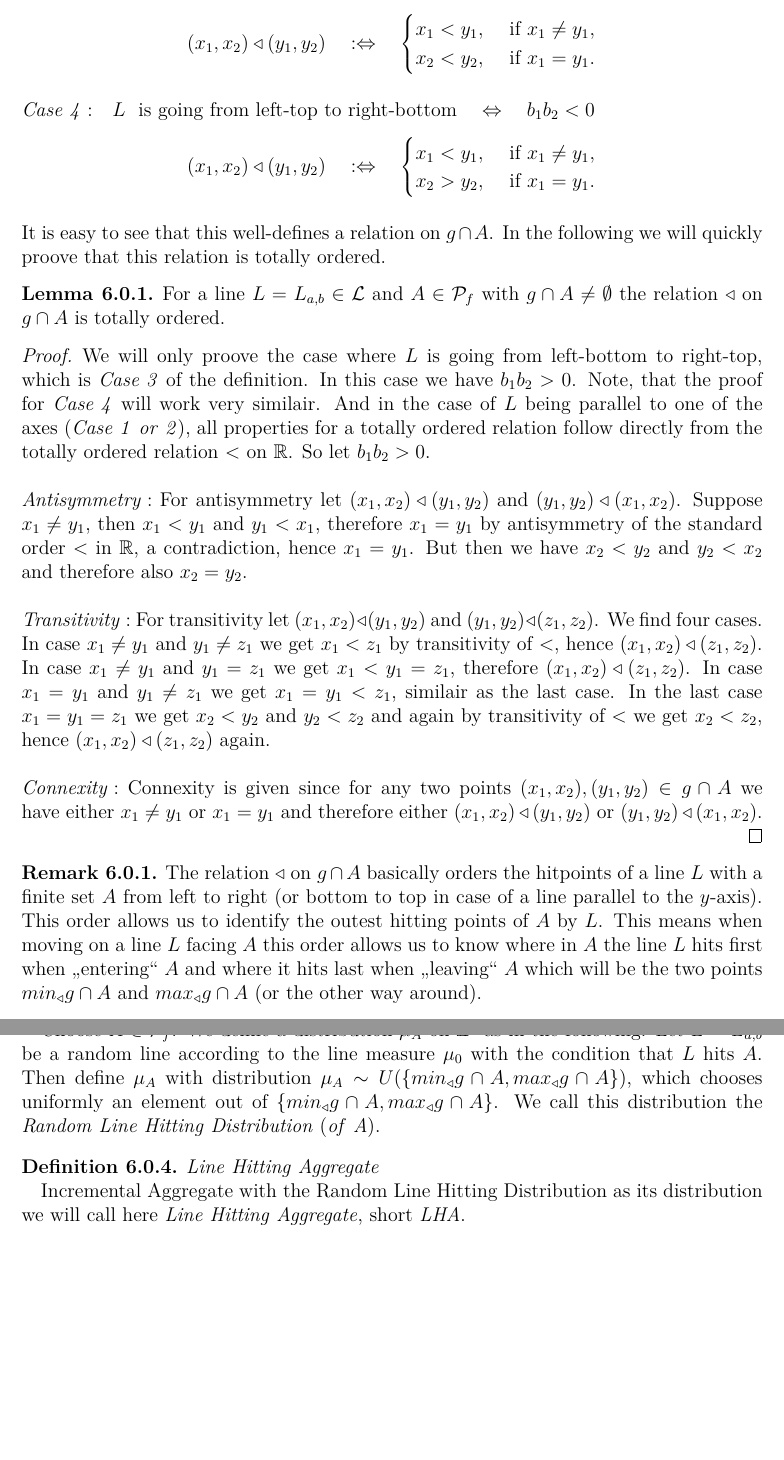
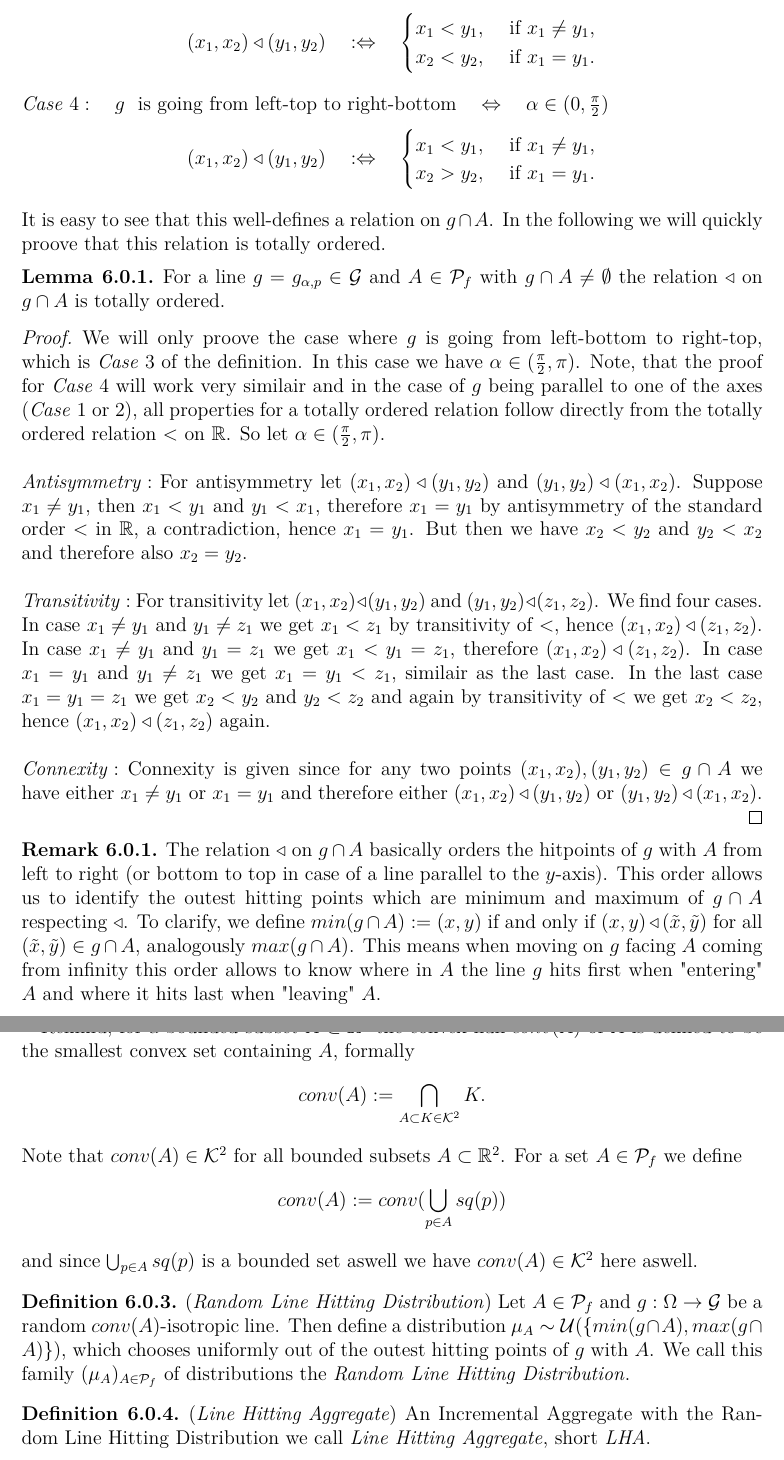
Before and after one commit to donnyhai/dla, a LaTeX document (latex/masterarbeit.tex): two parts of pages 14 and 15 of 18, joined at a grey line, cut so that both start at the same text, the shorter picture padded with empty space. Compiled offline with pdfLaTeX.

Commit message:
finished definition of Line hitting aggregate

```diff
--- a/latex/masterarbeit.tex
+++ b/latex/masterarbeit.tex
@@ -367,3 +371,4 @@ BILD Linie durch squares "hitting"\\
 	\begin{align*}
 	(x_1, x_2) \triangleleft (y_1, y_2) \quad :\Leftrightarrow \quad x_2 < y_2
 	\end{align*}\\
+	$\mathit{Case}\ 3:\quad g\ \text{ is going from left-bottom to right-top}\quad \Leftrightarrow\quad \alpha\in (\frac{\pi}{2},\pi)$
@@ -375,7 +379,7 @@ BILD Linie durch squares "hitting"\\
 			x_2 < y_2, & \text{ if } x_1 = y_1.
 		\end{cases}
 	\end{align*}\\
-	$\mathit{Case\ 4:}\quad L\ \text{ is going from left-top to right-bottom}\quad \Leftrightarrow\quad b_1b_2<0$
+	$\mathit{Case}\ 4:\quad g\ \text{ is going from left-top to right-bottom}\quad \Leftrightarrow\quad \alpha\in (0,\frac{\pi}{2})$
 	\begin{align*}
 	(x_1, x_2) \triangleleft (y_1, y_2) \quad :\Leftrightarrow \quad
 	\begin{cases}
@@ -387,9 +391,9 @@ BILD Linie durch squares "hitting"\\
 \end{definition}
 
 \begin{lemma}
-For a line $L=L_{a,b}\in \mathcal{L}$ and $A\in \mathcal{P}_f$ with $g\cap A\neq \emptyset$ the relation $\triangleleft$ on $g\cap A$ is totally ordered.
+For a line $g=g_{\alpha,p}\in\G$ and $A\in \mathcal{P}_f$ with $g\cap A\neq \emptyset$ the relation $\triangleleft$ on $g\cap A$ is totally ordered.
 	\begin{proof}
-		We will only proove the case where $L$ is going from left-bottom to right-top, which is $\mathit{Case\ 3}$ of the definition. In this case we have $b_1b_2>0$. Note, that the proof for $\mathit{Case\ 4}$ will work very similair. And in the case of $L$ being parallel to one of the axes ($\mathit{Case\ 1\ or\ 2}$), all properties for a totally ordered relation follow directly from the totally ordered relation $<$ on $\mathbb{R}$. So let $b_1b_2>0$. \\
+		We will only proove the case where $g$ is going from left-bottom to right-top, which is $\mathit{Case}\ 3$ of the definition. In this case we have $\alpha\in (\frac{\pi}{2},\pi)$. Note, that the proof for $\mathit{Case\ }4$ will work very similair and in the case of $g$ being parallel to one of the axes ($\mathit{Case\ }1$ or $2$), all properties for a totally ordered relation follow directly from the totally ordered relation $<$ on $\mathbb{R}$. So let $\alpha\in (\frac{\pi}{2},\pi)$. \\
 		\\
 		$\mathit{Antisymmetry:}$ For antisymmetry let $(x_1, x_2) \triangleleft (y_1, y_2)$ and $(y_1, y_2) \triangleleft (x_1, x_2)$. Suppose $x_1\neq y_1$, then $x_1 < y_1$ and $y_1 < x_1$, therefore $x_1 = y_1$ by antisymmetry of the standard order $<$ in $\mathbb{R}$, a contradiction, hence $x_1 = y_1$. But then we have $x_2 < y_2$ and $y_2 < x_2$ and therefore also $x_2 = y_2$. \\
 		\\
@@ -401,17 +405,23 @@ For a line $L=L_{a,b}\in \mathcal{L}$ and $A\in \mathcal{P}_f$ with $g\cap A\neq
 \end{lemma}
 
 \begin{remark}
-	The relation $\triangleleft$ on $g\cap A$ basically orders the hitpoints of a line $L$ with a finite set $A$ from left to right (or bottom to top in case of a line parallel to the $y$-axis). This order allows us to identify the outest hitting points of $A$ by $L$. This means when moving on a line $L$ facing $A$ this order allows us to know where in $A$ the line $L$ hits first when ,,entering`` $A$ and where it hits last when ,,leaving`` $A$ which will be the two points $min_{\triangleleft}g\cap A$ and $max_{\triangleleft}g\cap A$ (or the other way around).
+	The relation $\triangleleft$ on $g\cap A$ basically orders the hitpoints of $g$ with $A$ from left to right (or bottom to top in case of a line parallel to the $y$-axis). This order allows us to identify the outest hitting points which are minimum and maximum of $g\cap A$ respecting $\triangleleft$. To clarify, we define $min (g\cap A) := (x,y)$ if and only if $(x,y) \triangleleft (\tilde x,\tilde y)$ for all $(\tilde x, \tilde y)\in g\cap A$, analogously $max(g\cap A)$. This means when moving on $g$ facing $A$ coming from infinity this order allows to know where in $A$ the line $g$ hits first when "entering" $A$ and where it hits last when "leaving" $A$.
 \end{remark}
 
+Remind, for a bounded subset $A\subset \R^2$ the convex hull $conv(A)$ of $A$ is defined to be the smallest convex set containing $A$, formally
+\begin{flalign*}
+	conv(A) := \bigcap_{A\subset K\in \K^2} K.
+\end{flalign*}
+Note that $conv(A)\in \K^2$ for all bounded subsets $A\subset \R^2$. For a set $A\in \mathcal{P}_f$ we define
+\begin{flalign*}
+	conv(A):=conv(\bigcup_{p\in A} sq(p))
+\end{flalign*}
+and since $\bigcup_{p\in A} sq(p)$ is a bounded set aswell we have $conv(A)\in \K^2$ here aswell.
 
-\begin{definition} $\mathit{Random\ Line\ Hitting\ Distribution}$\\
-	\indent Choose $A\in \mathcal{P}_f$. We define a distribution $\mu_A$ on $\mathbb{Z}^2$ as in the following.
-	Let $L=L_{a,b}$ be a random line according to the line measure $\mu_0$ with the condition that $L$ hits $A$. Then define $\mu_A$ with distribution $\mu_A \sim U(\{min_{\triangleleft}g\cap A, max_{\triangleleft}g\cap A\})$, which chooses uniformly an element out of $\{min_{\triangleleft}g\cap A, max_{\triangleleft}g\cap A\}$. We call this distribution the $\mathit{Random\ Line\ Hitting\ Distribution\ (of\ A)}$.
+\begin{definition} $\mathit{(Random\ Line\ Hitting\ Distribution)}$ Let $A\in \mathcal{P}_f$ and $g:\Omega \to \G$ be a random $conv(A)$-isotropic line. Then define a distribution $\mu_A \sim \mathcal{U}(\{min(g\cap A), max(g\cap A)\})$, which chooses uniformly out of the outest hitting points of $g$ with $A$. We call this family $(\mu_A)_{A\in \mathcal{P}_f}$ of distributions the $\mathit{Random\ Line\ Hitting\ Distribution}$.
 \end{definition}
 
-\begin{definition} $\mathit{Line\ Hitting\ Aggregate}$\\
-	\indent Incremental Aggregate with the Random Line Hitting Distribution as its distribution we will call here $\mathit{Line\ Hitting\ Aggregate}$, short $\mathit{LHA}$.
+\begin{definition} $(\mathit{Line\ Hitting\ Aggregate)}$ An Incremental Aggregate with the Random Line Hitting Distribution we call $\mathit{Line\ Hitting\ Aggregate}$, short $\mathit{LHA}$.
 \end{definition}
 
 \newpage
```
Also changed, not shown: latex/masterarbeit.pdf, latex/masterarbeit.tex (17 more changed lines), 4 other files.
